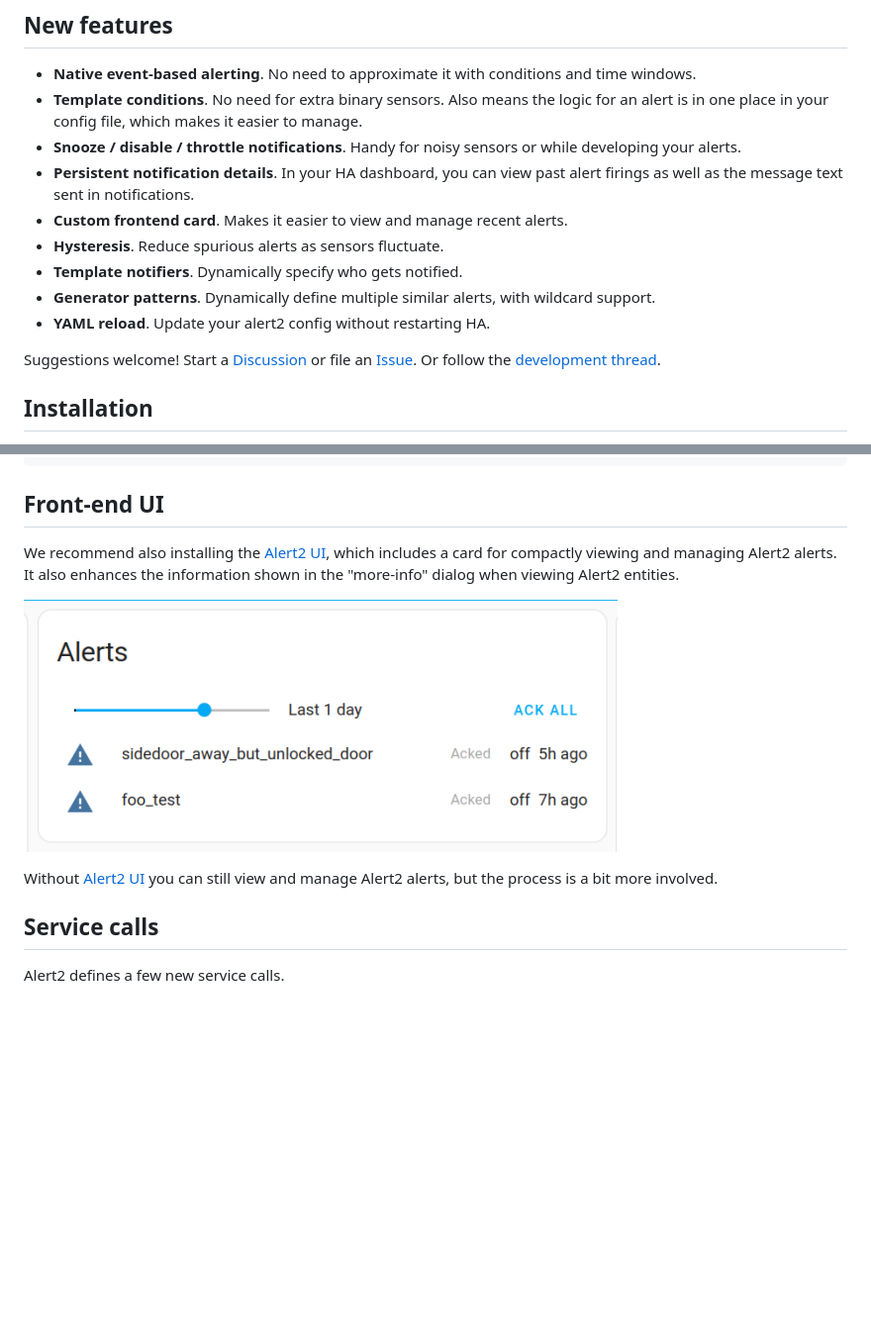
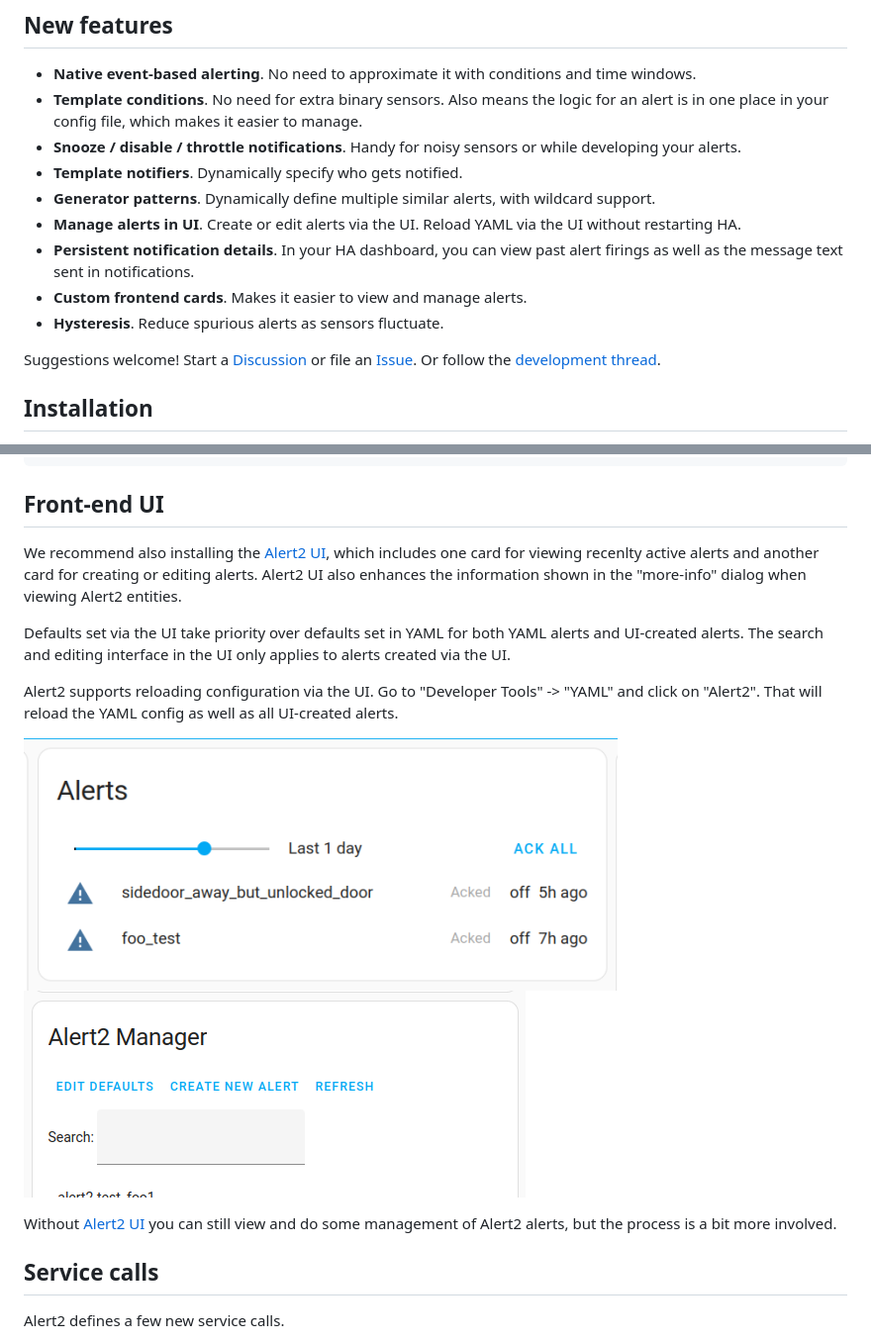
Before and after one commit to redstone99/hass-alert2, a Markdown page: README.md, 2 parts joined by grey strips. Shown at 99% size. Rendered like a GitHub page; pictures changed too: resources/manager.png (added); blank space fills up the shorter version.

Commit message:
ui doc

```diff
--- a/README.md
+++ b/README.md
@@ -41,12 +41,12 @@ Alert2 is a [Home Assistant](https://www.home-assistant.io/) component that supp
 - **Native event-based alerting**. No need to approximate it with conditions and time windows.
 - **Template conditions**.  No need for extra binary sensors. Also means the logic for an alert is in one place in your config file, which makes it easier to manage.
 - **Snooze / disable / throttle notifications**. Handy for noisy sensors or while developing your alerts.
-- **Persistent notification details**. In your HA dashboard, you can view past alert firings as well as the message text sent in notifications.
-- **Custom frontend card**. Makes it easier to view and manage recent alerts.
-- **Hysteresis**. Reduce spurious alerts as sensors fluctuate.
 - **Template notifiers**. Dynamically specify who gets notified.
 - **Generator patterns**. Dynamically define multiple similar alerts, with wildcard support.
-- **YAML reload**. Update your alert2 config without restarting HA.
+- **Manage alerts in UI**. Create or edit alerts via the UI. Reload YAML via the UI without restarting HA.
+- **Persistent notification details**. In your HA dashboard, you can view past alert firings as well as the message text sent in notifications.
+- **Custom frontend cards**. Makes it easier to view and manage alerts.
+- **Hysteresis**. Reduce spurious alerts as sensors fluctuate.
 
 Suggestions welcome! Start a [Discussion](https://github.com/redstone99/hass-alert2/discussions) or file an [Issue](https://github.com/redstone99/hass-alert2/issues).  Or follow the [development thread](https://community.home-assistant.io/t/alert2-a-new-alerting-component).
 
@@ -642,11 +642,16 @@ alert2:
 
 ## Front-end UI
 
-We recommend also installing the [Alert2 UI](https://github.com/redstone99/hass-alert2-ui), which includes a card for compactly viewing and managing Alert2 alerts.  It also enhances the information shown in the "more-info" dialog when viewing Alert2 entities.
+We recommend also installing the [Alert2 UI](https://github.com/redstone99/hass-alert2-ui), which includes one card for viewing recenlty active alerts and another card for creating or editing alerts. Alert2 UI also enhances the information shown in the "more-info" dialog when viewing Alert2 entities.
+
+Defaults set via the UI take priority over defaults set in YAML for both YAML alerts and UI-created alerts.  The search and editing interface in the UI only applies to alerts created via the UI.
+
+Alert2 supports reloading configuration via the UI.  Go to "Developer Tools" -> "YAML" and click on "Alert2".  That will reload the YAML config as well as all UI-created alerts.
 
 ![Alert2 overview card](resources/overview.png)
+![Alert2 management card](resources/manager.png)
 
-Without [Alert2 UI](https://github.com/redstone99/hass-alert2-ui) you can still view and manage Alert2 alerts, but the process is a bit more involved.
+Without [Alert2 UI](https://github.com/redstone99/hass-alert2-ui) you can still view and do some management of Alert2 alerts, but the process is a bit more involved.
 
 
 ## Service calls
```
